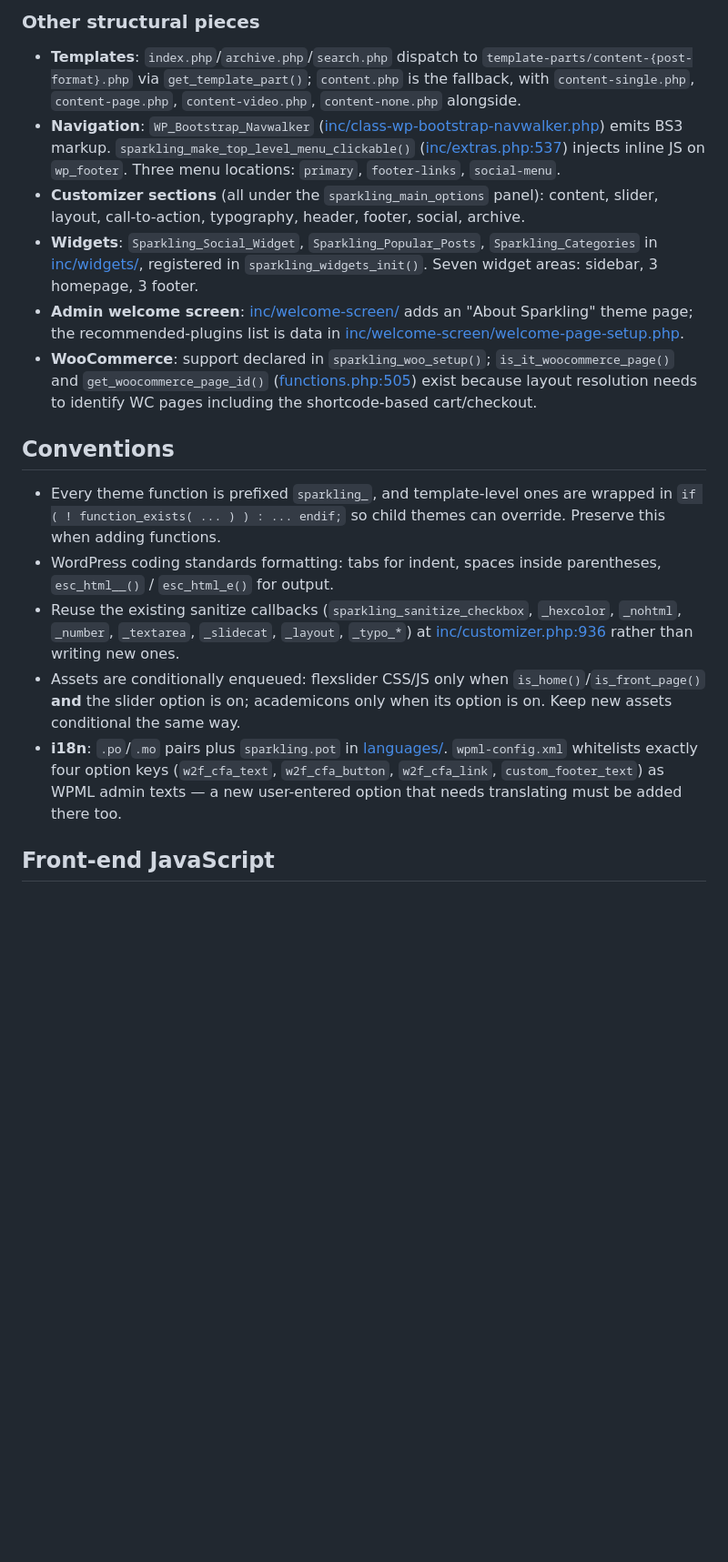
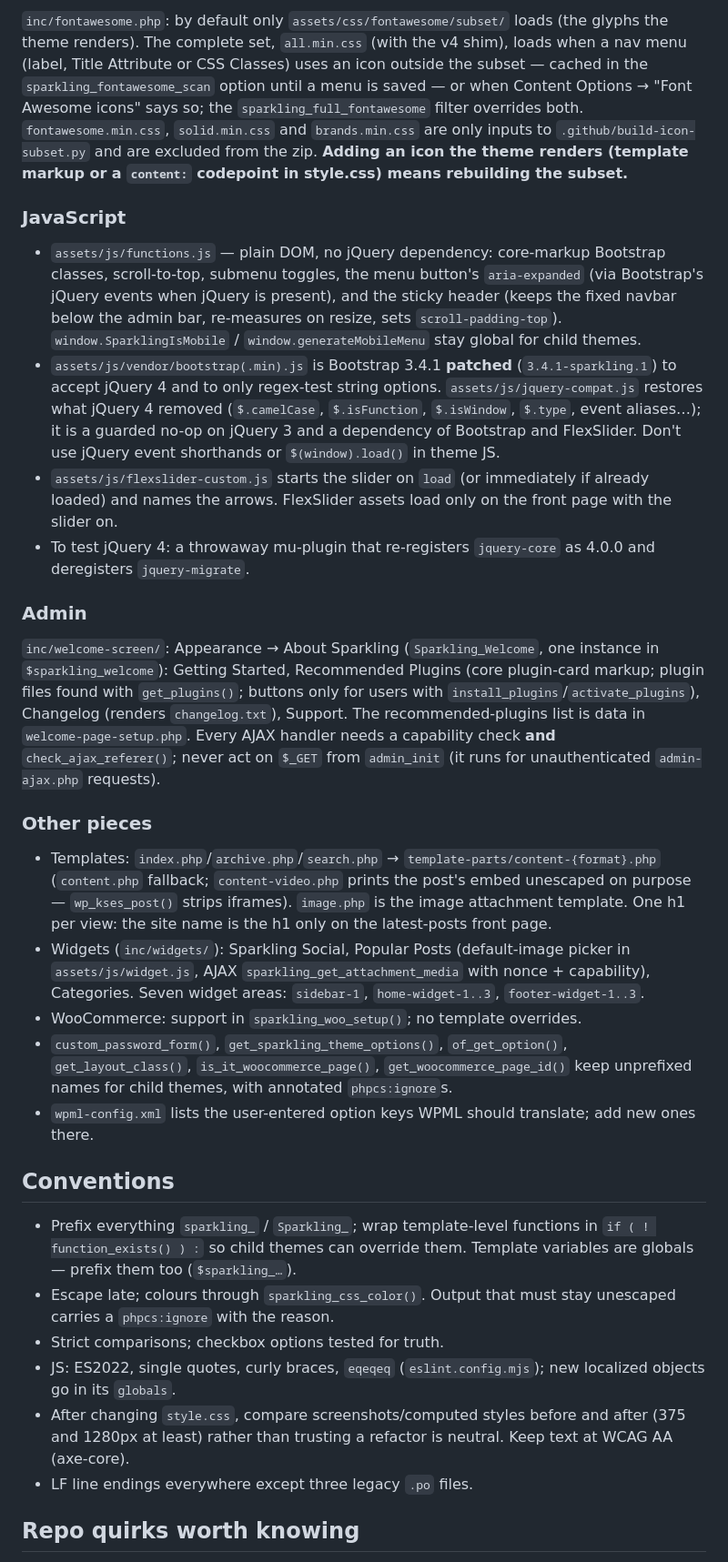
Before and after one commit to ColorlibHQ/Sparkling, a Markdown page: CLAUDE.md, the part around one of its changes. Shown at 91% size. Rendered like a GitHub page; blank space fills up the shorter version.

```diff
--- a/CLAUDE.md
+++ b/CLAUDE.md
@@ -70,20 +88,33 @@ Switch styling lives in [assets/css/customizer.css](assets/css/customizer.css),
 
-### Other structural pieces
+`inc/fontawesome.php`: by default only `assets/css/fontawesome/subset/` loads (the glyphs the theme renders). The complete set, `all.min.css` (with the v4 shim), loads when a nav menu (label, Title Attribute or CSS Classes) uses an icon outside the subset — cached in the `sparkling_fontawesome_scan` option until a menu is saved — or when Content Options → "Font Awesome icons" says so; the `sparkling_full_fontawesome` filter overrides both. `fontawesome.min.css`, `solid.min.css` and `brands.min.css` are only inputs to `.github/build-icon-subset.py` and are excluded from the zip. **Adding an icon the theme renders (template markup or a `content:` codepoint in style.css) means rebuilding the subset.**
 
-- **Templates**: `index.php`/`archive.php`/`search.php` dispatch to `template-parts/content-{post-format}.php` via `get_template_part()`; `content.php` is the fallback, with `content-single.php`, `content-page.php`, `content-video.php`, `content-none.php` alongside.
-- **Navigation**: `WP_Bootstrap_Navwalker` ([inc/class-wp-bootstrap-navwalker.php](inc/class-wp-bootstrap-navwalker.php)) emits BS3 markup. `sparkling_make_top_level_menu_clickable()` ([inc/extras.php:537](inc/extras.php#L537)) injects inline JS on `wp_footer`. Three menu locations: `primary`, `footer-links`, `social-menu`.
-- **Customizer sections** (all under the `sparkling_main_options` panel): content, slider, layout, call-to-action, typography, header, footer, social, archive.
-- **Widgets**: `Sparkling_Social_Widget`, `Sparkling_Popular_Posts`, `Sparkling_Categories` in [inc/widgets/](inc/widgets/), registered in `sparkling_widgets_init()`. Seven widget areas: sidebar, 3 homepage, 3 footer.
-- **Admin welcome screen**: [inc/welcome-screen/](inc/welcome-screen/) adds an "About Sparkling" theme page; the recommended-plugins list is data in [inc/welcome-screen/welcome-page-setup.php](inc/welcome-screen/welcome-page-setup.php).
-- **WooCommerce**: support declared in `sparkling_woo_setup()`; `is_it_woocommerce_page()` and `get_woocommerce_page_id()` ([functions.php:505](functions.php#L505)) exist because layout resolution needs to identify WC pages including the shortcode-based cart/checkout.
+### JavaScript
+
+- `assets/js/functions.js` — plain DOM, no jQuery dependency: core-markup Bootstrap classes, scroll-to-top, submenu toggles, the menu button's `aria-expanded` (via Bootstrap's jQuery events when jQuery is present), and the sticky header (keeps the fixed navbar below the admin bar, re-measures on resize, sets `scroll-padding-top`). `window.SparklingIsMobile` / `window.generateMobileMenu` stay global for child themes.
+- `assets/js/vendor/bootstrap(.min).js` is Bootstrap 3.4.1 **patched** (`3.4.1-sparkling.1`) to accept jQuery 4 and to only regex-test string options. `assets/js/jquery-compat.js` restores what jQuery 4 removed (`$.camelCase`, `$.isFunction`, `$.isWindow`, `$.type`, event aliases…); it is a guarded no-op on jQuery 3 and a dependency of Bootstrap and FlexSlider. Don't use jQuery event shorthands or `$(window).load()` in theme JS.
+- `assets/js/flexslider-custom.js` starts the slider on `load` (or immediately if already loaded) and names the arrows. FlexSlider assets load only on the front page with the slider on.
+- To test jQuery 4: a throwaway mu-plugin that re-registers `jquery-core` as 4.0.0 and deregisters `jquery-migrate`.
+
+### Admin
+
+`inc/welcome-screen/`: Appearance → About Sparkling (`Sparkling_Welcome`, one instance in `$sparkling_welcome`): Getting Started, Recommended Plugins (core plugin-card markup; plugin files found with `get_plugins()`; buttons only for users with `install_plugins`/`activate_plugins`), Changelog (renders `changelog.txt`), Support. The recommended-plugins list is data in `welcome-page-setup.php`. Every AJAX handler needs a capability check **and** `check_ajax_referer()`; never act on `$_GET` from `admin_init` (it runs for unauthenticated `admin-ajax.php` requests).
+
+### Other pieces
+
+- Templates: `index.php`/`archive.php`/`search.php` → `template-parts/content-{format}.php` (`content.php` fallback; `content-video.php` prints the post's embed unescaped on purpose — `wp_kses_post()` strips iframes). `image.php` is the image attachment template. One h1 per view: the site name is the h1 only on the latest-posts front page.
+- Widgets (`inc/widgets/`): Sparkling Social, Popular Posts (default-image picker in `assets/js/widget.js`, AJAX `sparkling_get_attachment_media` with nonce + capability), Categories. Seven widget areas: `sidebar-1`, `home-widget-1..3`, `footer-widget-1..3`.
+- WooCommerce: support in `sparkling_woo_setup()`; no template overrides.
+- `custom_password_form()`, `get_sparkling_theme_options()`, `of_get_option()`, `get_layout_class()`, `is_it_woocommerce_page()`, `get_woocommerce_page_id()` keep unprefixed names for child themes, with annotated `phpcs:ignore`s.
+- `wpml-config.xml` lists the user-entered option keys WPML should translate; add new ones there.
 
 ## Conventions
 
-- Every theme function is prefixed `sparkling_`, and template-level ones are wrapped in `if ( ! function_exists( ... ) ) : ... endif;` so child themes can override. Preserve this when adding functions.
-- WordPress coding standards formatting: tabs for indent, spaces inside parentheses, `esc_html__()` / `esc_html_e()` for output.
-- Reuse the existing sanitize callbacks (`sparkling_sanitize_checkbox`, `_hexcolor`, `_nohtml`, `_number`, `_textarea`, `_slidecat`, `_layout`, `_typo_*`) at [inc/customizer.php:936](inc/customizer.php#L936) rather than writing new ones.
-- Assets are conditionally enqueued: flexslider CSS/JS only when `is_home()`/`is_front_page()` **and** the slider option is on; academicons only when its option is on. Keep new assets conditional the same way.
-- **i18n**: `.po`/`.mo` pairs plus `sparkling.pot` in [languages/](languages/). `wpml-config.xml` whitelists exactly four option keys (`w2f_cfa_text`, `w2f_cfa_button`, `w2f_cfa_link`, `custom_footer_text`) as WPML admin texts — a new user-entered option that needs translating must be added there too.
+- Prefix everything `sparkling_` / `Sparkling_`; wrap template-level functions in `if ( ! function_exists() ) :` so child themes can override them. Template variables are globals — prefix them too (`$sparkling_…`).
+- Escape late; colours through `sparkling_css_color()`. Output that must stay unescaped carries a `phpcs:ignore` with the reason.
+- Strict comparisons; checkbox options tested for truth.
+- JS: ES2022, single quotes, curly braces, `eqeqeq` (`eslint.config.mjs`); new localized objects go in its `globals`.
+- After changing `style.css`, compare screenshots/computed styles before and after (375 and 1280px at least) rather than trusting a refactor is neutral. Keep text at WCAG AA (axe-core).
+- LF line endings everywhere except three legacy `.po` files.
 
-## Front-end JavaScript
+## Repo quirks worth knowing
 
```
Also changed, not shown: other parts of CLAUDE.md (+60 -51 lines), 1 other file.
